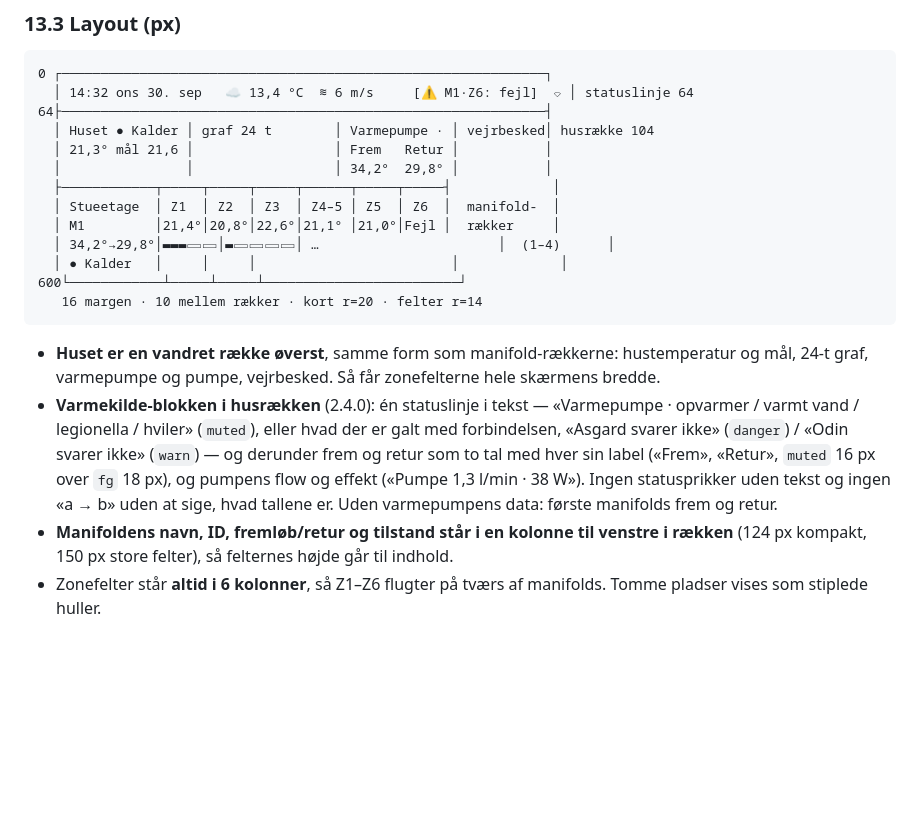
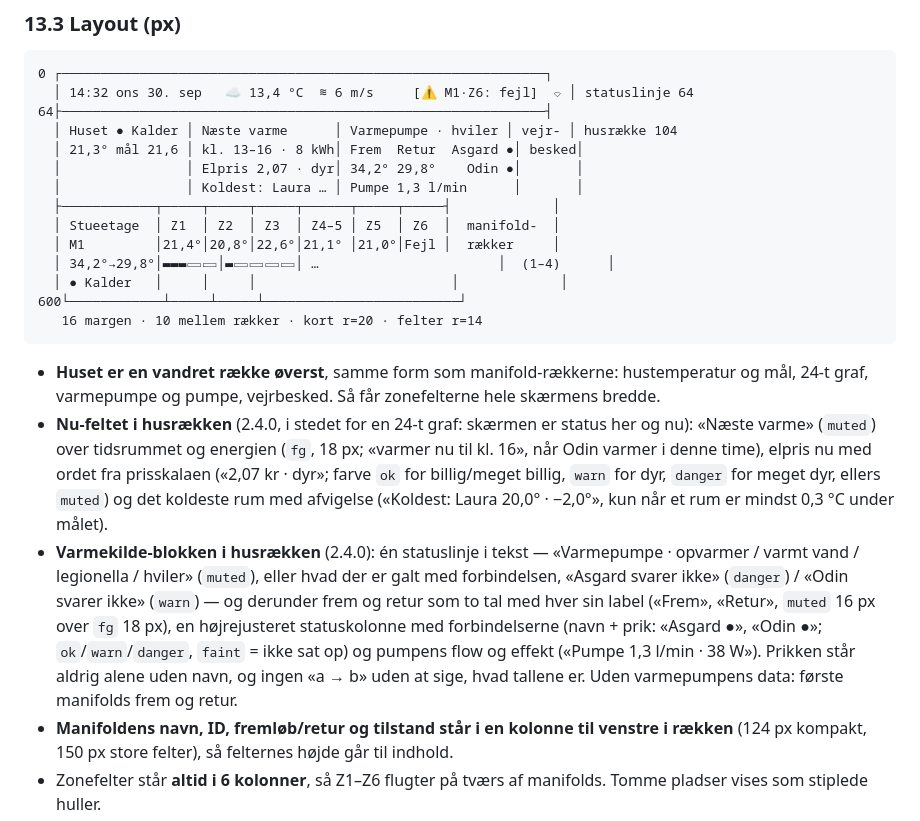
Before and after one commit to Birkemosen/lune-design-system, a Markdown page: DESIGN.md, the part around the change. Rendered like a GitHub page; blank space fills up the shorter version.

Commit message:
LDS 2.4.0: wall display house row — Now field (next heat, price now, coldest room) replaces the 24 h chart; heat-source status dots return as a right-aligned column with names

````diff
--- a/DESIGN.md
+++ b/DESIGN.md
@@ -1051,9 +1051,10 @@ Touch har en 1024×600 berøringsskærm med 16-bit farver (RGB565), der hænger
 0 ┌──────────────────────────────────────────────────────────────┐
   │ 14:32 ons 30. sep   ☁ 13,4 °C  ≋ 6 m/s     [⚠ M1·Z6: fejl]  ⌔ │ statuslinje 64
 64├──────────────────────────────────────────────────────────────┤
-  │ Huset ● Kalder │ graf 24 t        │ Varmepumpe · │ vejrbesked│ husrække 104
-  │ 21,3° mål 21,6 │                  │ Frem   Retur │           │
-  │                │                  │ 34,2°  29,8° │           │
+  │ Huset ● Kalder │ Næste varme      │ Varmepumpe · hviler │ vejr- │ husrække 104
+  │ 21,3° mål 21,6 │ kl. 13–16 · 8 kWh│ Frem  Retur  Asgard ●│ besked│
+  │                │ Elpris 2,07 · dyr│ 34,2° 29,8°    Odin ●│       │
+  │                │ Koldest: Laura … │ Pumpe 1,3 l/min      │       │
   ├────────────┬─────┬─────┬─────┬──────┬─────┬─────┤             │
   │ Stueetage  │ Z1  │ Z2  │ Z3  │ Z4–5 │ Z5  │ Z6  │  manifold-  │
   │ M1         │21,4°│20,8°│22,6°│21,1° │21,0°│Fejl │  rækker     │
@@ -1064,7 +1065,8 @@ Touch har en 1024×600 berøringsskærm med 16-bit farver (RGB565), der hænger
 ```
 
 - **Huset er en vandret række øverst**, samme form som manifold-rækkerne: hustemperatur og mål, 24-t graf, varmepumpe og pumpe, vejrbesked. Så får zonefelterne hele skærmens bredde.
-- **Varmekilde-blokken i husrækken** (2.4.0): én statuslinje i tekst — «Varmepumpe · opvarmer / varmt vand / legionella / hviler» (`muted`), eller hvad der er galt med forbindelsen, «Asgard svarer ikke» (`danger`) / «Odin svarer ikke» (`warn`) — og derunder frem og retur som to tal med hver sin label («Frem», «Retur», `muted` 16 px over `fg` 18 px), og pumpens flow og effekt («Pumpe 1,3 l/min · 38 W»). Ingen statusprikker uden tekst og ingen «a → b» uden at sige, hvad tallene er. Uden varmepumpens data: første manifolds frem og retur.
+- **Nu-feltet i husrækken** (2.4.0, i stedet for en 24-t graf: skærmen er status her og nu): «Næste varme» (`muted`) over tidsrummet og energien (`fg`, 18 px; «varmer nu til kl. 16», når Odin varmer i denne time), elpris nu med ordet fra prisskalaen («2,07 kr · dyr»; farve `ok` for billig/meget billig, `warn` for dyr, `danger` for meget dyr, ellers `muted`) og det koldeste rum med afvigelse («Koldest: Laura 20,0° · −2,0°», kun når et rum er mindst 0,3 °C under målet).
+- **Varmekilde-blokken i husrækken** (2.4.0): én statuslinje i tekst — «Varmepumpe · opvarmer / varmt vand / legionella / hviler» (`muted`), eller hvad der er galt med forbindelsen, «Asgard svarer ikke» (`danger`) / «Odin svarer ikke» (`warn`) — og derunder frem og retur som to tal med hver sin label («Frem», «Retur», `muted` 16 px over `fg` 18 px), en højrejusteret statuskolonne med forbindelserne (navn + prik: «Asgard ●», «Odin ●»; `ok`/`warn`/`danger`, `faint` = ikke sat op) og pumpens flow og effekt («Pumpe 1,3 l/min · 38 W»). Prikken står aldrig alene uden navn, og ingen «a → b» uden at sige, hvad tallene er. Uden varmepumpens data: første manifolds frem og retur.
 - **Manifoldens navn, ID, fremløb/retur og tilstand står i en kolonne til venstre i rækken** (124 px kompakt, 150 px store felter), så felternes højde går til indhold.
 - Zonefelter står **altid i 6 kolonner**, så Z1–Z6 flugter på tværs af manifolds. Tomme pladser vises som stiplede huller.
 - **1–2 manifolds:** store felter (temperatur 36 px, mål, 24-t graf). **3–4 manifolds:** kompakte felter (temperatur 28 px med mål, ingen graf).
````
Also changed, not shown: CHANGELOG.md (+1 -1 lines).
